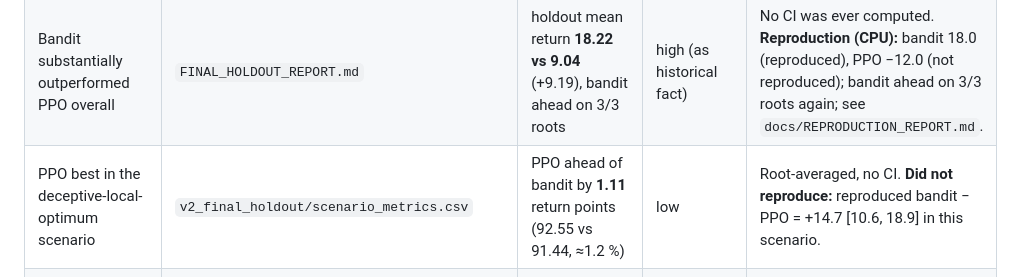
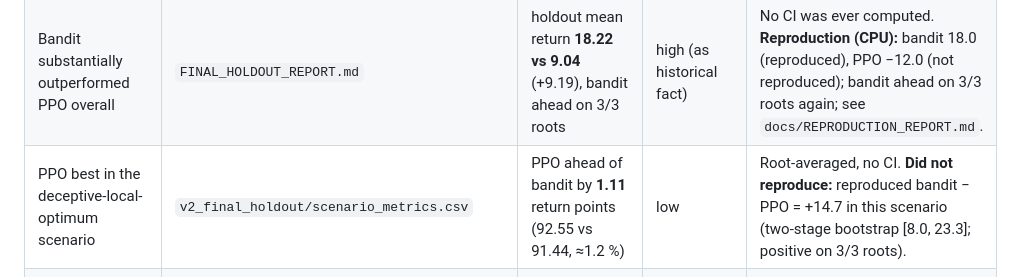
Before and after one commit to ugurefeyigit/rl-in-mpls, a Markdown page: docs/REPOSITORY_AUDIT.md, the part around the change. Drawn GitHub-style.

```diff
--- a/docs/REPOSITORY_AUDIT.md
+++ b/docs/REPOSITORY_AUDIT.md
@@ -114,7 +114,7 @@ summaries are committed (`results/v2_seed42`, `results/v2_three_root_continuity`
 | ≈400k transitions per learner | training manifests | **400,000** per run, 3 roots × 2 learners | high | |
 | "Hundreds of held-out episodes" | `v2_final_holdout/evaluation_integrity.csv` | **35 episodes per policy** (7 scenarios × 5 seeds); 315 total over 9 policies | high | Only **35 distinct traffic instances**; learner results nest 3 training roots over them. "Hundreds" overstates the independent evidence. |
 | Bandit substantially outperformed PPO overall | `FINAL_HOLDOUT_REPORT.md` | holdout mean return **18.22 vs 9.04** (+9.19), bandit ahead on 3/3 roots | high (as historical fact) | No CI was ever computed. **Reproduction (CPU):** bandit 18.0 (reproduced), PPO −12.0 (not reproduced); bandit ahead on 3/3 roots again; see `docs/REPRODUCTION_REPORT.md`. |
-| PPO best in the deceptive-local-optimum scenario | `v2_final_holdout/scenario_metrics.csv` | PPO ahead of bandit by **1.11** return points (92.55 vs 91.44, ≈1.2 %) | low | Root-averaged, no CI. **Did not reproduce:** reproduced bandit − PPO = +14.7 [10.6, 18.9] in this scenario. |
+| PPO best in the deceptive-local-optimum scenario | `v2_final_holdout/scenario_metrics.csv` | PPO ahead of bandit by **1.11** return points (92.55 vs 91.44, ≈1.2 %) | low | Root-averaged, no CI. **Did not reproduce:** reproduced bandit − PPO = +14.7 in this scenario (two-stage bootstrap [8.0, 23.3]; positive on 3/3 roots). |
 | No invalid-action / mask / solver / safety failures | integrity CSVs | zero in all historical runs | high, but weak evidence | Counters are **fail-fast**: any failure aborts the run, so "zero" is implied by completion. Independent large-sample validation added. |
 | Substantial parallel simulation | `trainers_v2.build_training_vec` | **16 environments in a `DummyVecEnv`**, i.e. stepped serially in one process; only the networks ran on CUDA | high | Throughput 221–334 transitions/s (historical, GPU machine); 155 transitions/s per core here (CPU). |
 
```
Also changed, not shown: docs/LIMITATIONS.md (+30 -4 lines), docs/REPRODUCTION_REPORT.md (+3 -3 lines).
